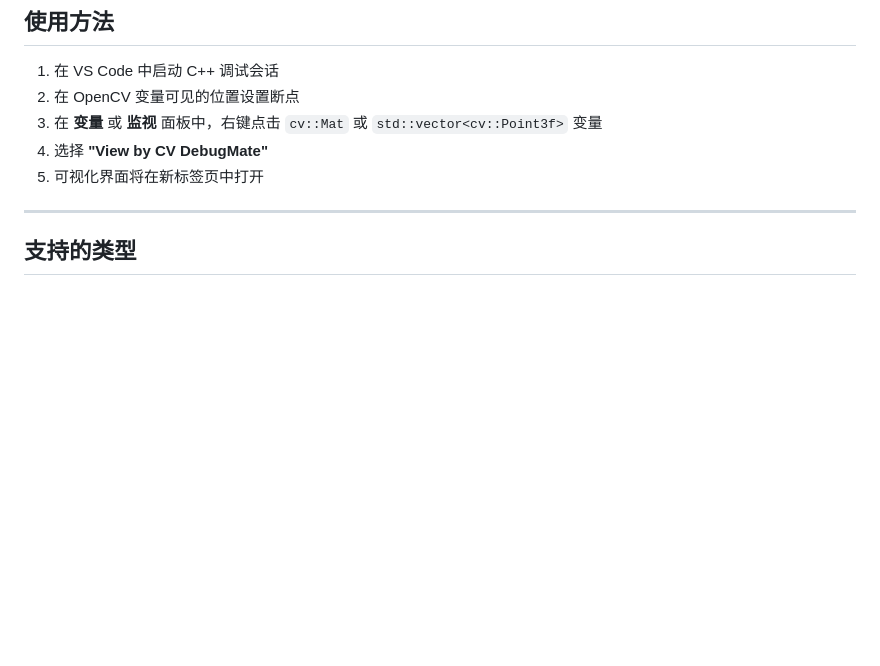
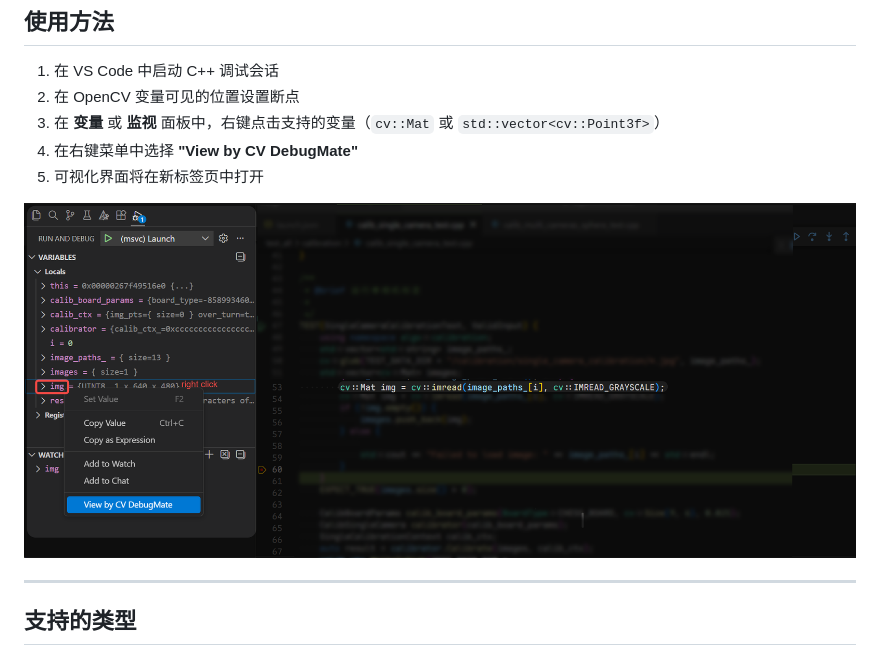
Before and after one commit to dull-bird/cv_debug_mate_cpp, a Markdown page: README_CN.md, the part around the change. GitHub-like rendering; pictures changed too: assets/debug_usage.png (added); blank space fills up the shorter version.

Commit message:
docs(readme): 优化使用说明文本及图示更新
- 统一说明中对支持变量类型的描述，改为“支持的变量”
- 在右键菜单说明中增加“从右键菜单中选择”描述，更加明确操作步骤
- 新增调试使用方法的示意图，提升文档直观性
- 修正 package.json 中 icon 路径，避免使用外部链接提升加载稳定性

```diff
--- a/README_CN.md
+++ b/README_CN.md
@@ -65,9 +65,11 @@
 
 1. 在 VS Code 中启动 C++ 调试会话
 2. 在 OpenCV 变量可见的位置设置断点
-3. 在 **变量** 或 **监视** 面板中，右键点击 `cv::Mat` 或 `std::vector<cv::Point3f>` 变量
-4. 选择 **"View by CV DebugMate"**
+3. 在 **变量** 或 **监视** 面板中，右键点击支持的变量（`cv::Mat` 或 `std::vector<cv::Point3f>`）
+4. 在右键菜单中选择 **"View by CV DebugMate"**
 5. 可视化界面将在新标签页中打开
+
+![调试使用方法](https://raw.githubusercontent.com/dull-bird/cv_debug_mate_cpp/main/assets/debug_usage.png)
 
 ---
 
```
Also changed, not shown: README.md (+4 -2 lines), 1 other file.
